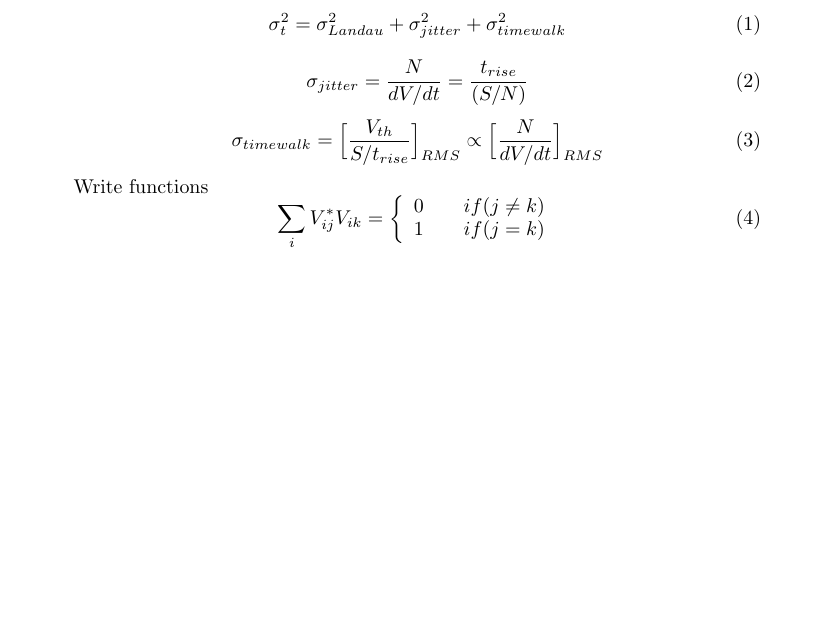
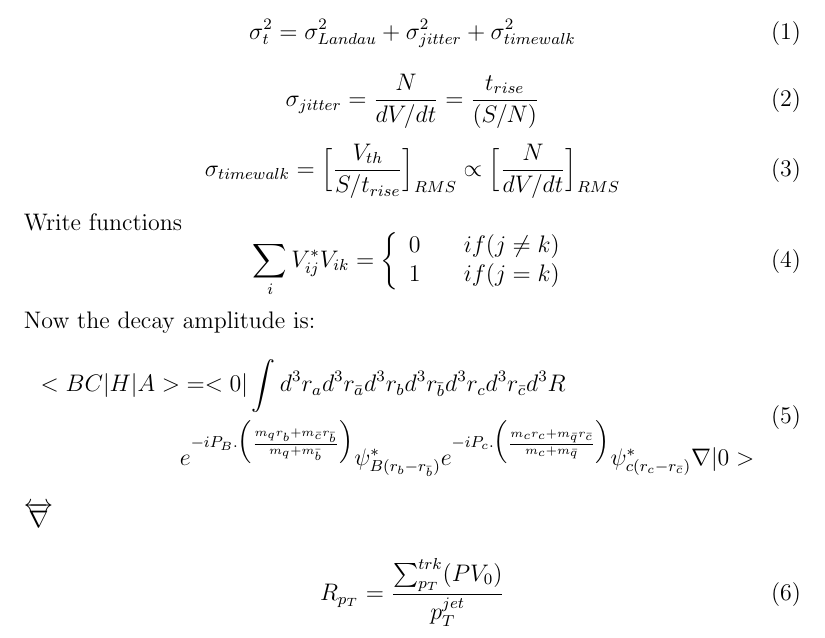
Before and after one commit to MFarooq786/LaTeX, a LaTeX book (equations.tex): part of the page, cut so that both start at the same text, the shorter picture padded with empty space. Compiled offline with pdfLaTeX.

Commit message:
Add files via upload

```diff
--- a/equations.tex
+++ b/equations.tex
@@ -1,5 +1,5 @@
-\documentclass{book}
-\usepackage{bbm}
+\documentclass[a4paper,12pt]{book}
+\usepackage{amsmath}
 \begin{document}
 How to write complex equations in LaTeX.
 \begin{equation}
@@ -20,4 +20,17 @@ Write functions
 \end{array}
 \right.
 \end{equation}
+Now the decay amplitude is:
+\begin{equation}
+\begin{split}
+< BC|H|A> & =<0|\int d^{3}r_{a}d^{3}r_{\bar{a}}d^{3}r_{b}d^{3}r_{\bar{b}}d^{3}r_{c}d^{3}r_{\bar{c}}d^{3}R\\
+& e^{-iP_{B}.\Big(\frac{m_{q}r_{b}+m_{\bar{c}}r_{\bar{b}}}{m_{q}+m_{\bar{b}}}\Big)}\psi^{*}_{B(r_{b}-r_{\bar{b}})}e^{-iP_{c}.\Big(\frac{m_{c}r_{c}+m_{\bar{q}}r_{\bar{c}}}{m_{c}+m_{\bar{q}}}\Big)}\psi^{*}_{c(r_{c}-r_{\bar{c}})}\nabla|0>
+\end{split}
+\end{equation}
+$\overleftrightarrow{\nabla}$
+
+\date{\today}
+\begin{equation}
+R_{p_{T}}=\frac{\sum_{p_{T}}^{trk}(PV_{0})}{p_{T}^{jet}}
+\end{equation}
 \end{document}
```
Also changed, not shown: equations.pdf (added).
